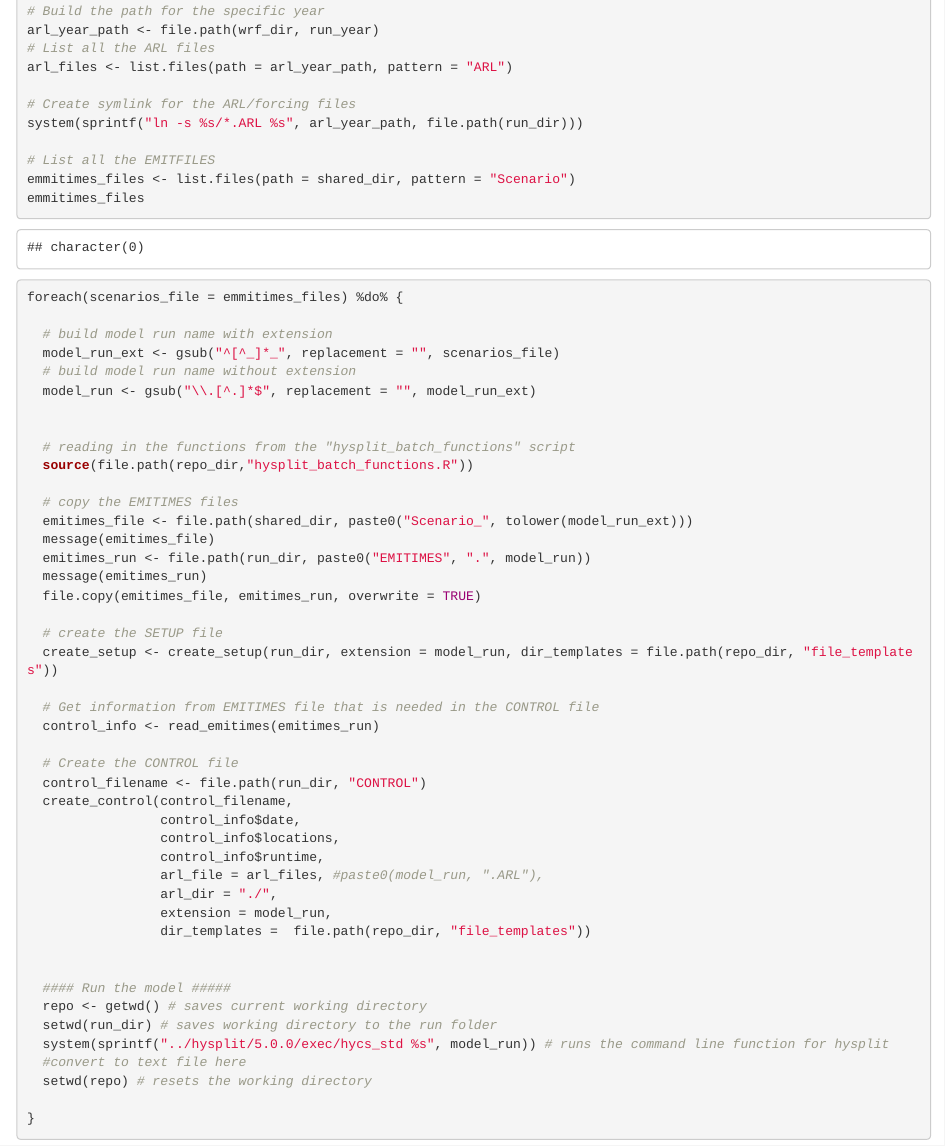
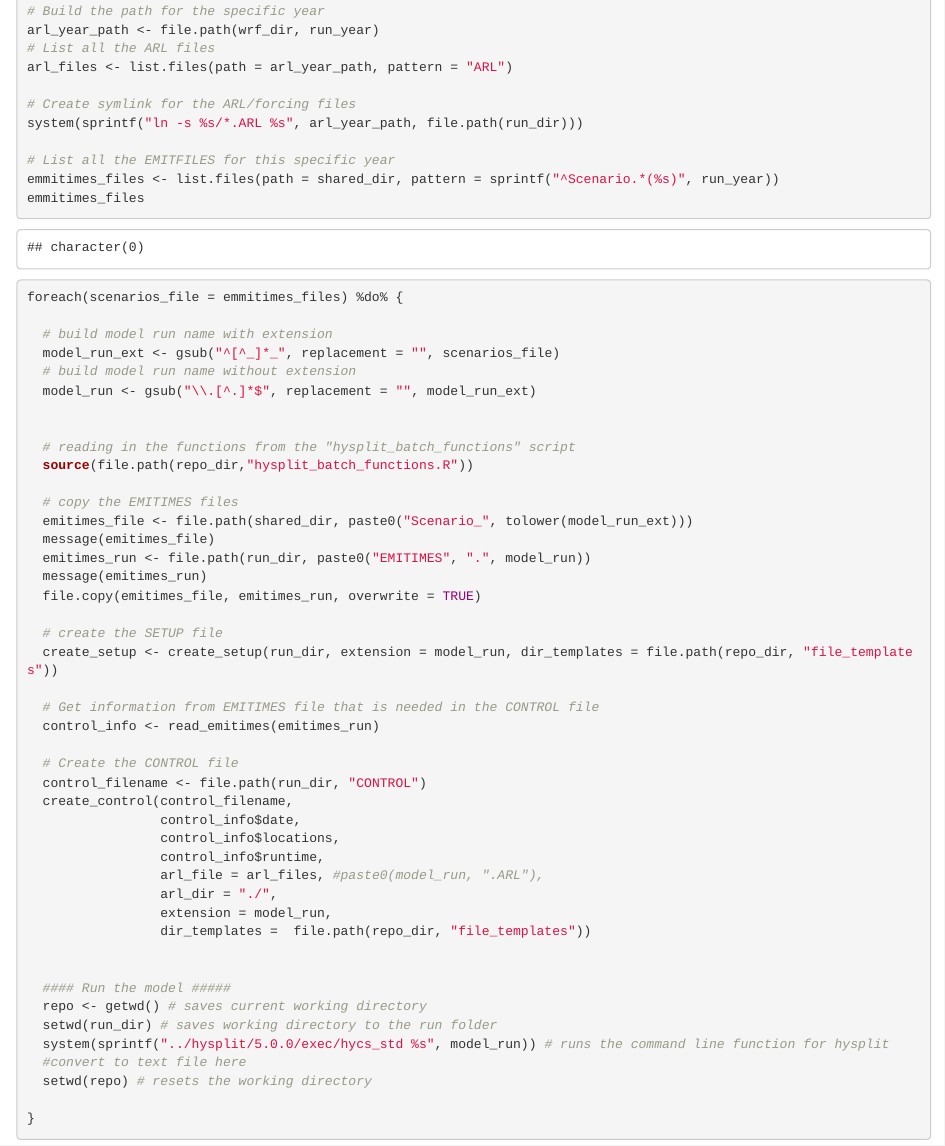
Before and after one commit to Science-for-Nature-and-People/hysplit-batch, an R Markdown document (hysplit.Rmd): the page in a window 1100 px wide, from 1020 px down. Rendered offline with R 4.5, knitr and Pandoc, with nearby package versions.

Commit message:
beter listing of scenarios files

```diff
--- a/hysplit.Rmd
+++ b/hysplit.Rmd
@@ -70,8 +70,8 @@ arl_files <- list.files(path = arl_year_path, pattern = "ARL")
 # Create symlink for the ARL/forcing files
 system(sprintf("ln -s %s/*.ARL %s", arl_year_path, file.path(run_dir)))
 
-# List all the EMITFILES
-emmitimes_files <- list.files(path = shared_dir, pattern = "Scenario")
+# List all the EMITFILES for this specific year
+emmitimes_files <- list.files(path = shared_dir, pattern = sprintf("^Scenario.*(%s)", run_year))
 emmitimes_files
 
 
```
